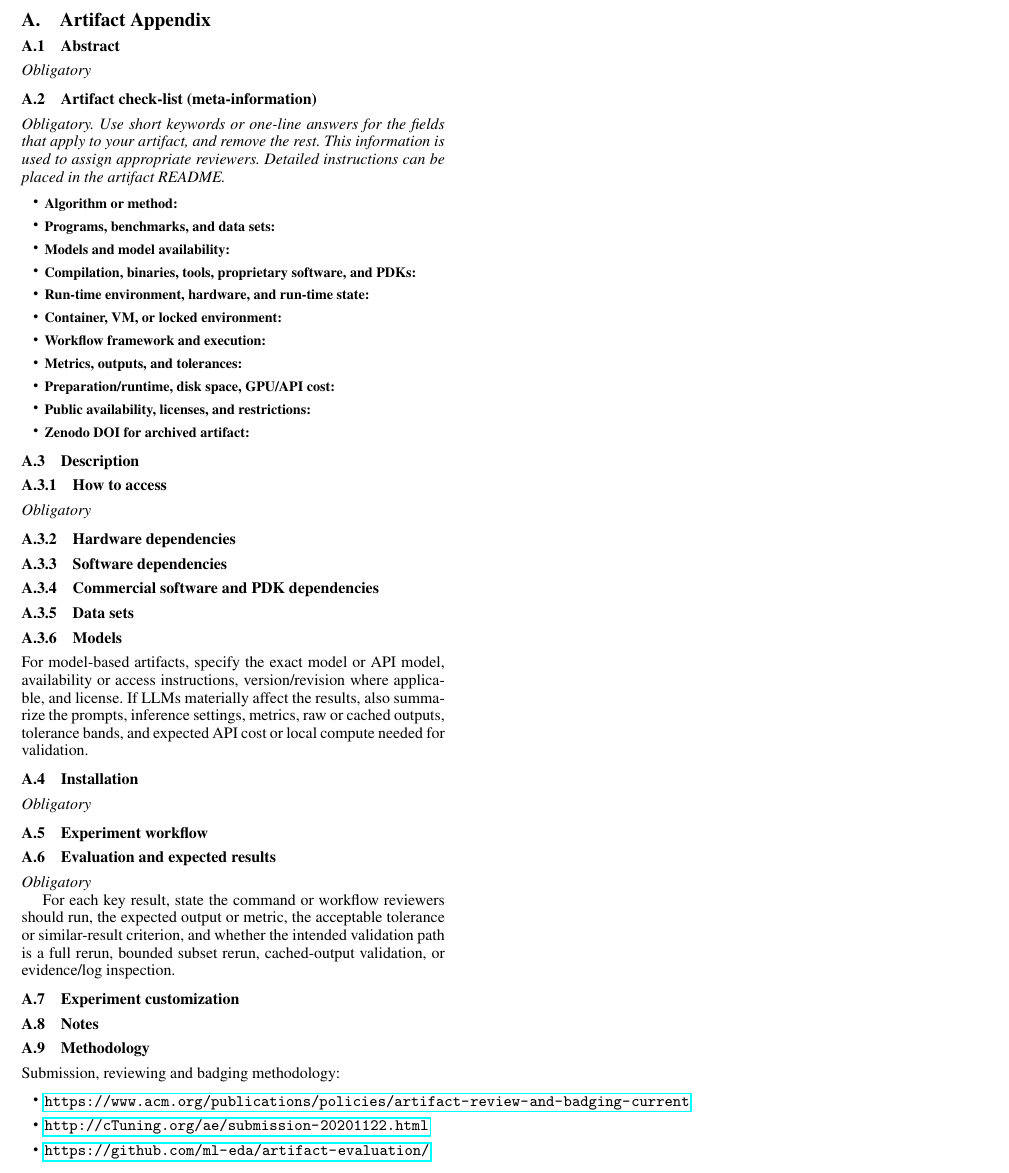
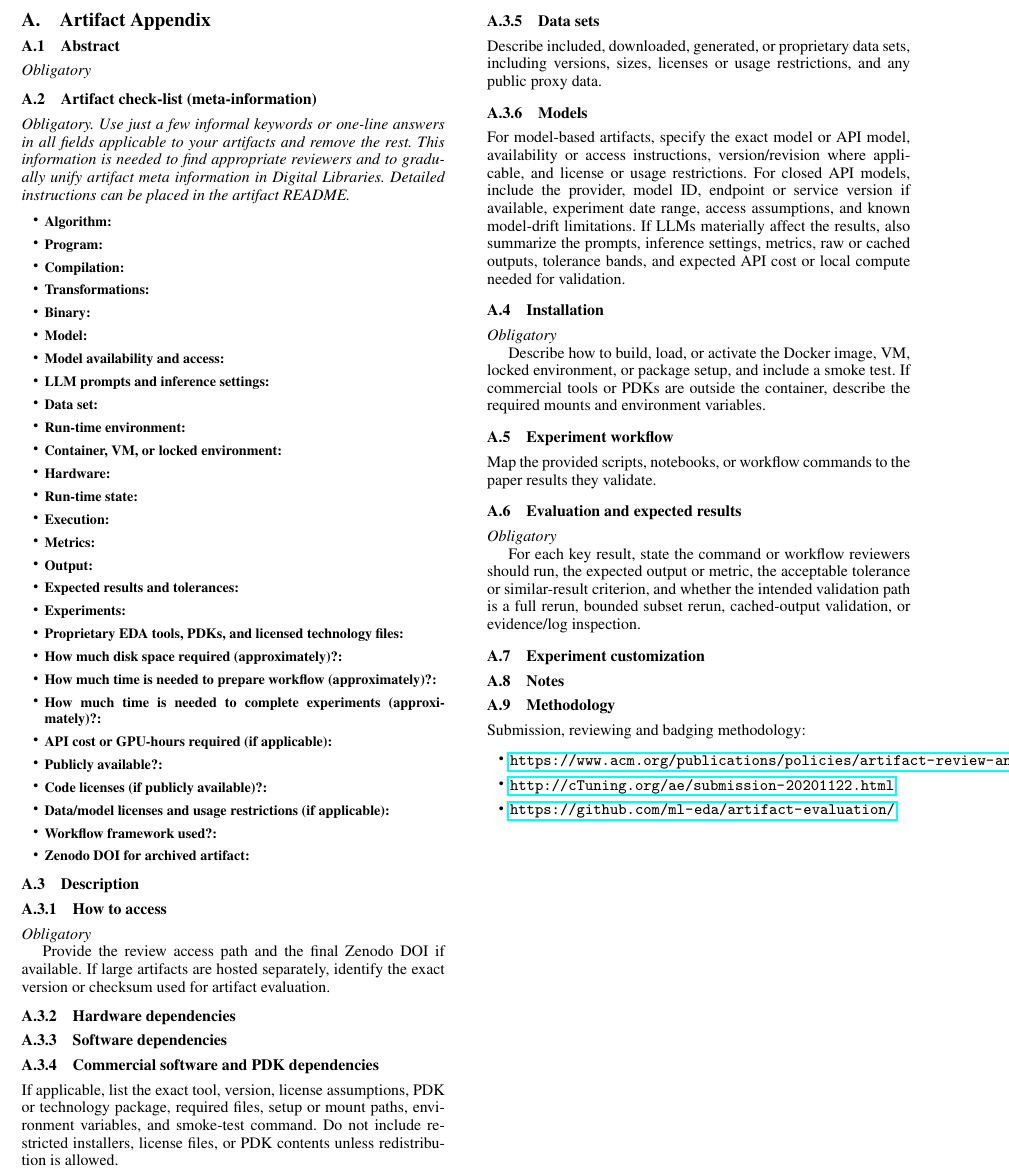
Before and after one commit to ml-eda/artifact-evaluation, a LaTeX paper (template/ae.tex): part of the page, cut so that both start at the same text. Compiled offline with pdfLaTeX; a missing font is replaced by an installed copy or a similar font.

Commit message:
Address artifact evaluation review feedback

```diff
--- a/template/ae.tex
+++ b/template/ae.tex
@@ -36,23 +36,41 @@
 
 \subsection{Artifact check-list (meta-information)}
 
-{\em Obligatory. Use short keywords or one-line answers for the fields that
-apply to your artifact, and remove the rest. This information is used to assign
-appropriate reviewers. Detailed instructions can be placed in the artifact
-README.}
+{\em Obligatory. Use just a few informal keywords or one-line answers in all
+fields applicable to your artifacts and remove the rest. This information is
+needed to find appropriate reviewers and to gradually unify artifact meta
+information in Digital Libraries. Detailed instructions can be placed in the
+artifact README.}
 
 {\small
 \begin{itemize}
-  \item {\bf Algorithm or method: }
-  \item {\bf Programs, benchmarks, and data sets: }
-  \item {\bf Models and model availability: }
-  \item {\bf Compilation, binaries, tools, proprietary software, and PDKs: }
-  \item {\bf Run-time environment, hardware, and run-time state: }
+  \item {\bf Algorithm: }
+  \item {\bf Program: }
+  \item {\bf Compilation: }
+  \item {\bf Transformations: }
+  \item {\bf Binary: }
+  \item {\bf Model: }
+  \item {\bf Model availability and access: }
+  \item {\bf LLM prompts and inference settings: }
+  \item {\bf Data set: }
+  \item {\bf Run-time environment: }
   \item {\bf Container, VM, or locked environment: }
-  \item {\bf Workflow framework and execution: }
-  \item {\bf Metrics, outputs, and tolerances: }
-  \item {\bf Preparation/runtime, disk space, GPU/API cost: }
-  \item {\bf Public availability, licenses, and restrictions: }
+  \item {\bf Hardware: }
+  \item {\bf Run-time state: }
+  \item {\bf Execution: }
+  \item {\bf Metrics: }
+  \item {\bf Output: }
+  \item {\bf Expected results and tolerances: }
+  \item {\bf Experiments: }
+  \item {\bf Proprietary EDA tools, PDKs, and licensed technology files: }
+  \item {\bf How much disk space required (approximately)?: }
+  \item {\bf How much time is needed to prepare workflow (approximately)?: }
+  \item {\bf How much time is needed to complete experiments (approximately)?: }
+  \item {\bf API cost or GPU-hours required (if applicable): }
+  \item {\bf Publicly available?: }
+  \item {\bf Code licenses (if publicly available)?: }
+  \item {\bf Data/model licenses and usage restrictions (if applicable): }
+  \item {\bf Workflow framework used?: }
   \item {\bf Zenodo DOI for archived artifact: }
 \end{itemize}
 }
@@ -64,29 +82,51 @@ README.}
 
 {\em Obligatory}
 
+Provide the review access path and the final Zenodo DOI if available. If large
+artifacts are hosted separately, identify the exact version or checksum used
+for artifact evaluation.
+
 \subsubsection{Hardware dependencies}
 
 \subsubsection{Software dependencies}
 
 \subsubsection{Commercial software and PDK dependencies}
 
+If applicable, list the exact tool, version, license assumptions, PDK or
+technology package, required files, setup or mount paths, environment variables,
+and smoke-test command. Do not include restricted installers, license files, or
+PDK contents unless redistribution is allowed.
+
 \subsubsection{Data sets}
+
+Describe included, downloaded, generated, or proprietary data sets, including
+versions, sizes, licenses or usage restrictions, and any public proxy data.
 
 \subsubsection{Models}
 
 For model-based artifacts, specify the exact model or API model, availability
-or access instructions, version/revision where applicable, and license. If LLMs
-materially affect the results, also summarize the prompts, inference settings,
-metrics, raw or cached outputs, tolerance bands, and expected API cost or
-local compute needed for validation.
+or access instructions, version/revision where applicable, and license or usage
+restrictions. For closed API models, include the provider, model ID, endpoint or
+service version if available, experiment date range, access assumptions, and
+known model-drift limitations. If LLMs materially affect the results, also
+summarize the prompts, inference settings, metrics, raw or cached outputs,
+tolerance bands, and expected API cost or local compute needed for validation.
 
 %%%%%%%%%%%%%%%%%%%%%%%%%%%%%%%%%%%%%%%%%%%%%%%%%%%%%%%%%%%%%%%%%%%%%
 \subsection{Installation}
 
 {\em Obligatory}
 
+Describe how to build, load, or activate the Docker image, VM, locked
+environment, or package setup, and include a smoke test. If commercial tools or
+PDKs are outside the container, describe the required mounts and environment
+variables.
+
 %%%%%%%%%%%%%%%%%%%%%%%%%%%%%%%%%%%%%%%%%%%%%%%%%%%%%%%%%%%%%%%%%%%%%
 \subsection{Experiment workflow}
+
+Map the provided scripts, notebooks, or workflow commands to the paper results
+they validate.
 
 %%%%%%%%%%%%%%%%%%%%%%%%%%%%%%%%%%%%%%%%%%%%%%%%%%%%%%%%%%%%%%%%%%%%%
 \subsection{Evaluation and expected results}
```
Also changed, not shown: checklist.md (+1 -1 lines), reviewing.md (+10 -3 lines), submission.md (+28 -0 lines), template/ae.pdf.
